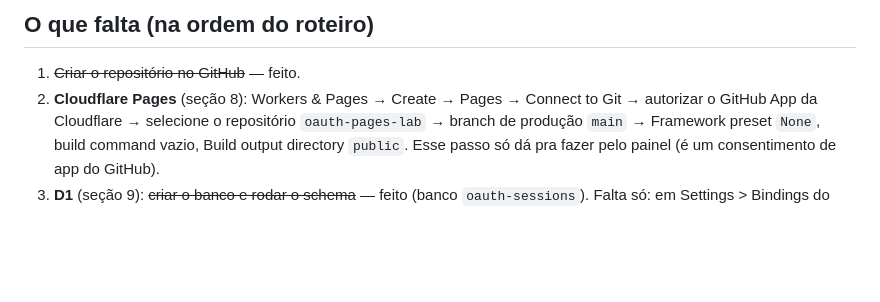
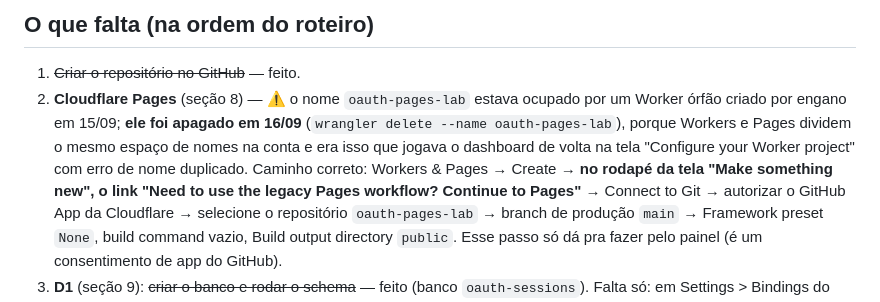
Before and after one commit to alexrodrigues7180-cell/oauth-pages-lab, a Markdown page: NEXT_STEPS.md, the part around the change. Rendered like a GitHub page; blank space fills up the shorter version.

Commit message:
Registra a causa raiz do bloqueio na criacao do projeto Pages
O nome oauth-pages-lab estava ocupado por um Worker orfao; Workers e Pages
dividem o mesmo espaco de nomes na conta, o que jogava o dashboard de volta
na tela de Worker com erro de nome duplicado. Worker apagado.

Co-Authored-By: Claude Opus 5 (1M context) <noreply@anthropic.com>

```diff
--- a/NEXT_STEPS.md
+++ b/NEXT_STEPS.md
@@ -56,7 +56,14 @@ próprio roteiro deixa isso explícito na seção 4).
 ## O que falta (na ordem do roteiro)
 
 1. ~~Criar o repositório no GitHub~~ — feito.
-2. **Cloudflare Pages** (seção 8): Workers & Pages → Create → Pages → Connect
+2. **Cloudflare Pages** (seção 8) — ⚠️ o nome `oauth-pages-lab` estava ocupado por
+   um Worker órfão criado por engano em 15/09; **ele foi apagado em 16/09**
+   (`wrangler delete --name oauth-pages-lab`), porque Workers e Pages dividem o
+   mesmo espaço de nomes na conta e era isso que jogava o dashboard de volta na
+   tela "Configure your Worker project" com erro de nome duplicado.
+   Caminho correto: Workers & Pages → Create → **no rodapé da tela "Make
+   something new", o link "Need to use the legacy Pages workflow? Continue to
+   Pages"** → Connect
    to Git → autorizar o GitHub App da Cloudflare → selecione o repositório
    `oauth-pages-lab` → branch de produção `main` → Framework preset `None`,
    build command vazio, Build output directory `public`. Esse passo só dá
```
